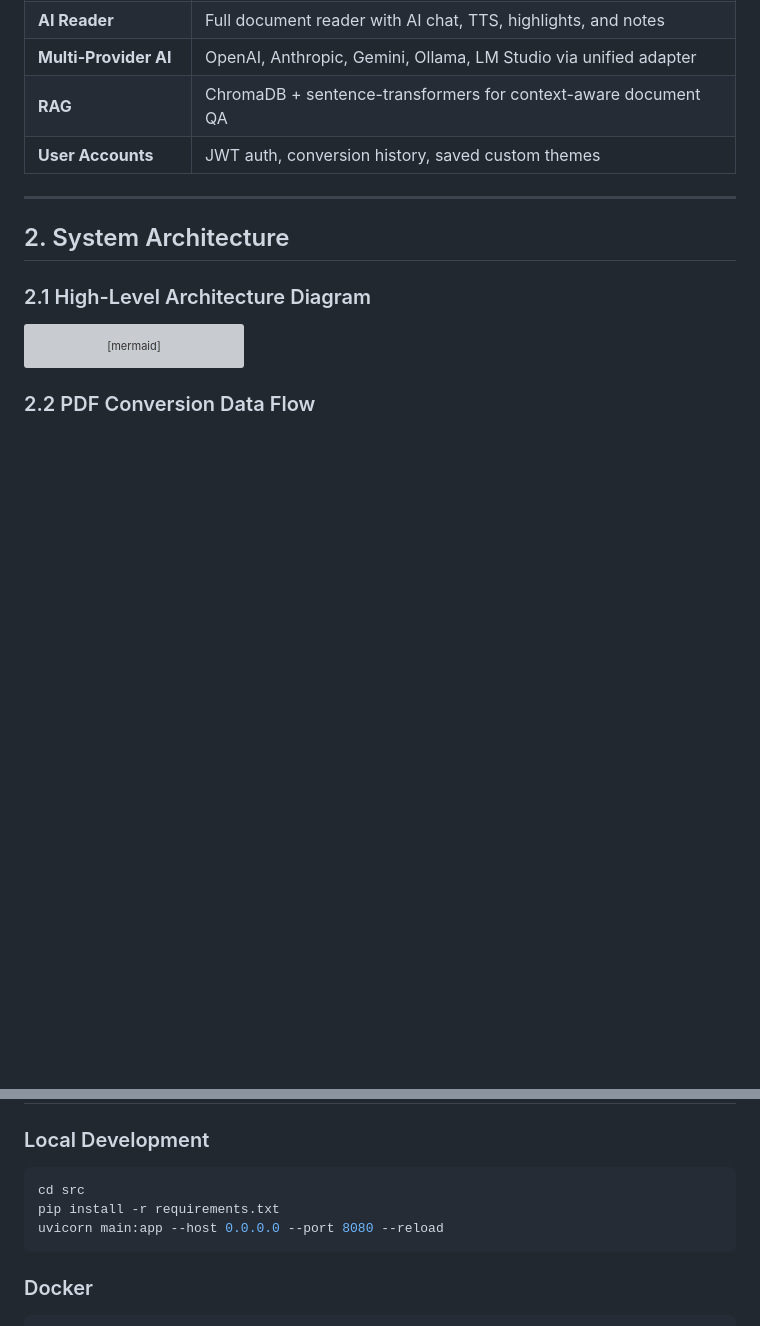
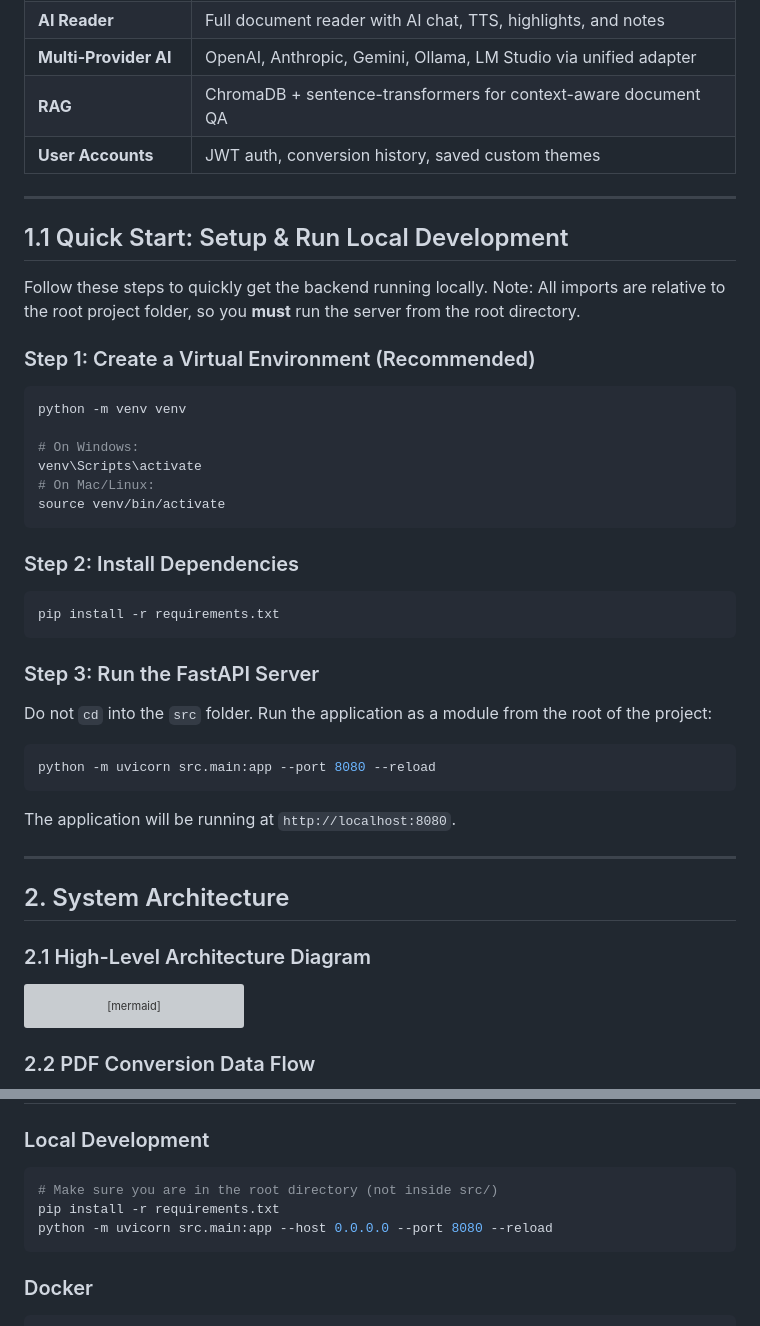
Before and after one commit to ark0000/ai-reader, a Markdown page: DEVELOPER_DOCS.md, 2 parts joined by grey strips. Rendered like a GitHub page; blank space fills up the shorter version; grey boxes are pictures that could not be loaded.

Commit message:
docs: Add Setup and Run Local Development guide

````diff
--- a/DEVELOPER_DOCS.md
+++ b/DEVELOPER_DOCS.md
@@ -66,6 +66,34 @@ AuraPDF is a **premium dark-mode PDF converter** and **universal document reader
 | **Multi-Provider AI** | OpenAI, Anthropic, Gemini, Ollama, LM Studio via unified adapter |
 | **RAG** | ChromaDB + sentence-transformers for context-aware document QA |
 | **User Accounts** | JWT auth, conversion history, saved custom themes |
+
+---
+
+## 1.1 Quick Start: Setup & Run Local Development
+
+Follow these steps to quickly get the backend running locally. Note: All imports are relative to the root project folder, so you **must** run the server from the root directory.
+
+### Step 1: Create a Virtual Environment (Recommended)
+```bash
+python -m venv venv
+
+# On Windows:
+venv\Scripts\activate
+# On Mac/Linux:
+source venv/bin/activate
+```
+
+### Step 2: Install Dependencies
+```bash
+pip install -r requirements.txt
+```
+
+### Step 3: Run the FastAPI Server
+Do not `cd` into the `src` folder. Run the application as a module from the root of the project:
+```bash
+python -m uvicorn src.main:app --port 8080 --reload
+```
+The application will be running at `http://localhost:8080`.
 
 ---
 
@@ -1088,9 +1116,9 @@ mindmap
 ### Local Development
 
 ```bash
-cd src
+# Make sure you are in the root directory (not inside src/)
 pip install -r requirements.txt
-uvicorn main:app --host 0.0.0.0 --port 8080 --reload
+python -m uvicorn src.main:app --host 0.0.0.0 --port 8080 --reload
 ```
 
 ### Docker
````
